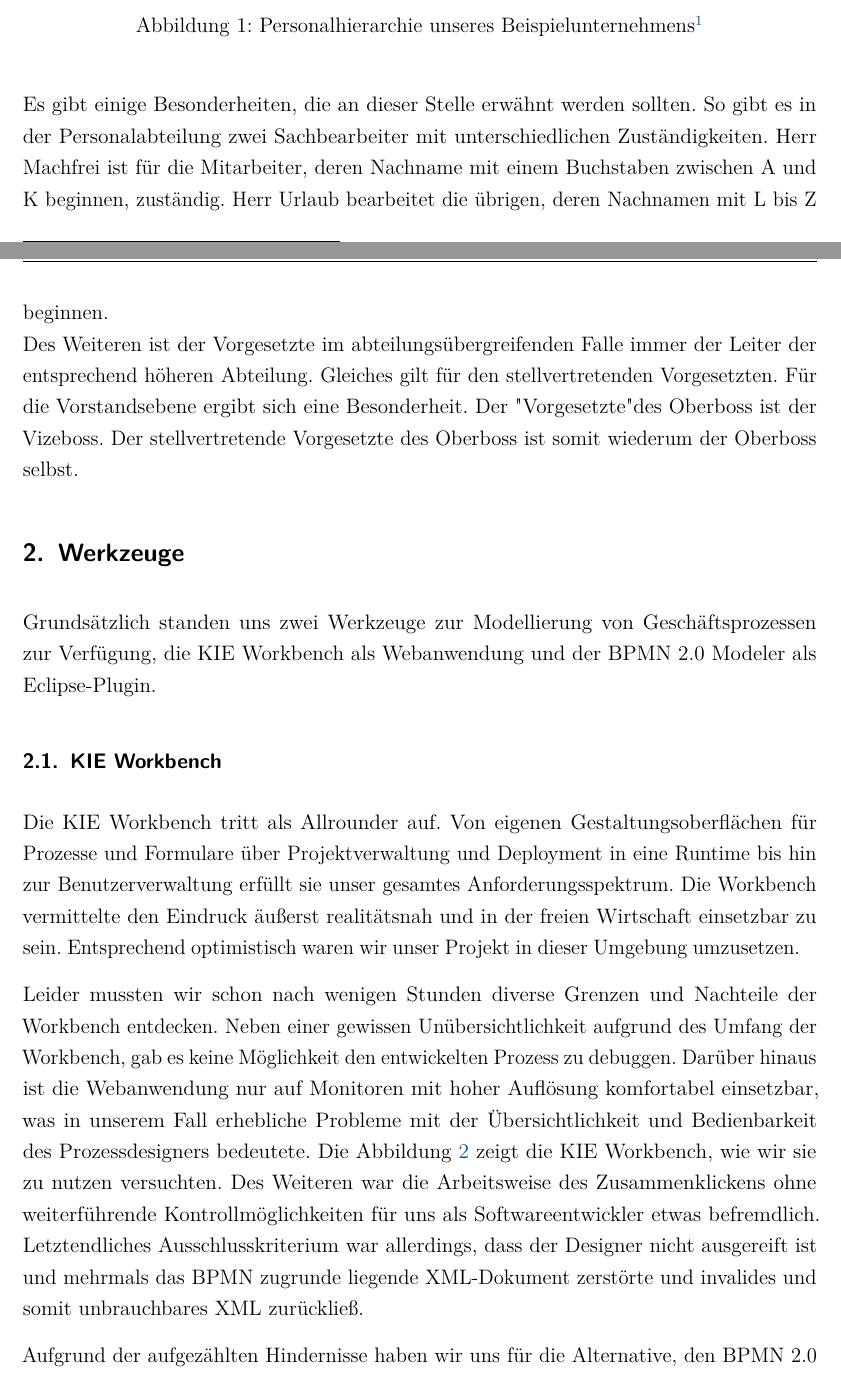
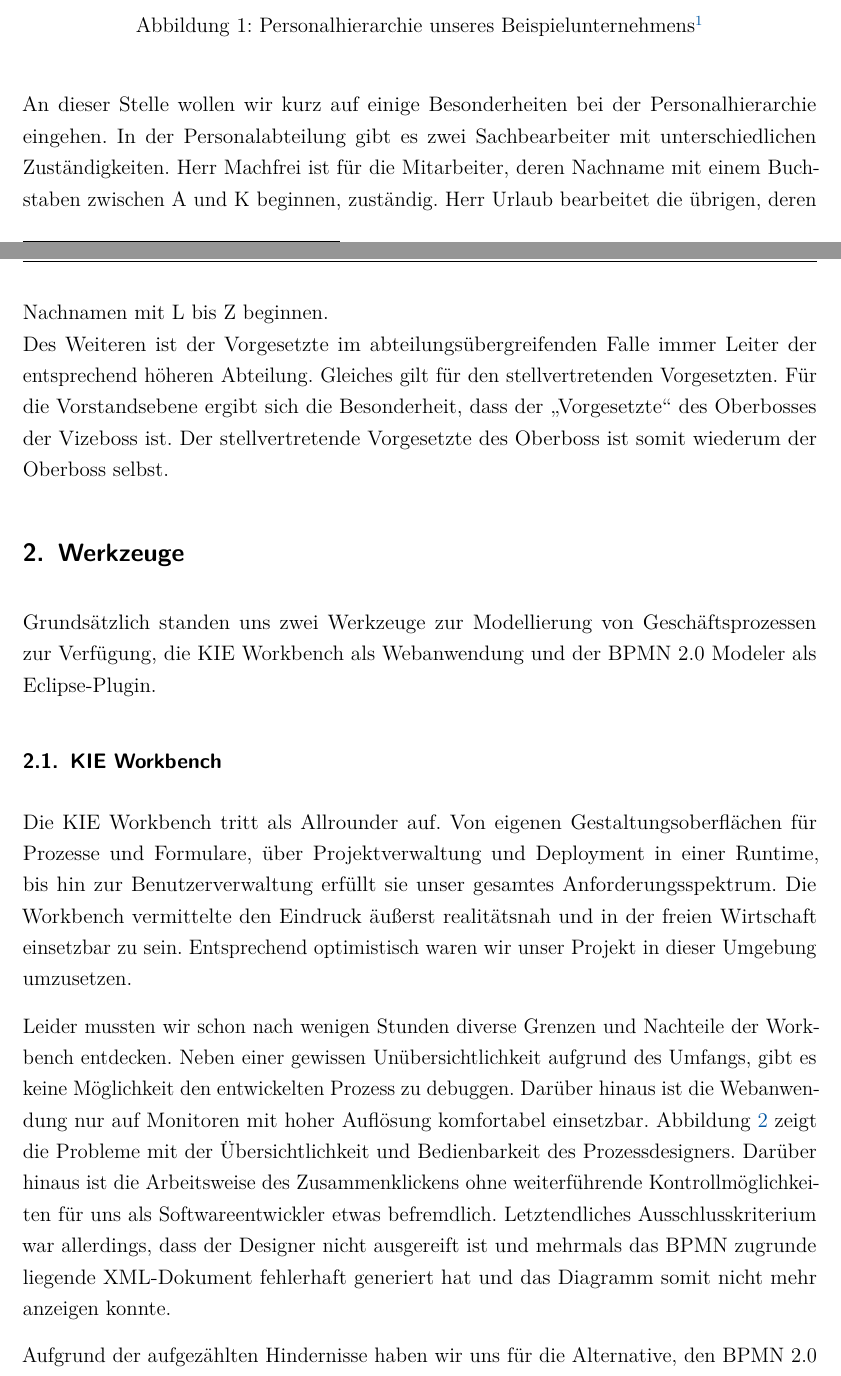
Before and after one commit to cSchluetter/bpm-urlaub, a LaTeX document (doc/Ausarbeitung.tex, which reads doc/Inhalt/Aufgabenstellung.tex, doc/Inhalt/Werkzeuge.tex): two parts of pages 4 and 5 of 12, joined at a grey line, cut so that both start at the same text. Compiled offline with pdfLaTeX; an older LaTeX class or package is replaced by its successor.

Commit message:
Korrektur

```diff
--- a/doc/Inhalt/Aufgabenstellung.tex
+++ b/doc/Inhalt/Aufgabenstellung.tex
@@ -45,5 +45,5 @@ Im Beispielunternehmen ist die folgende Personalhierarchie gegeben:
 \end{figure}
 \footnotetext{Quelle: Aufgabe Urlaubsgenehmigung jBPM.pdf}
 
-Es gibt einige Besonderheiten, die an dieser Stelle erwähnt werden sollten. So gibt es in der Personalabteilung zwei Sachbearbeiter mit unterschiedlichen Zuständigkeiten. Herr Machfrei ist für die Mitarbeiter, deren Nachname mit einem Buchstaben zwischen A und K beginnen, zuständig. Herr Urlaub bearbeitet die übrigen, deren Nachnamen mit L bis Z beginnen.\\
-Des Weiteren ist der Vorgesetzte im abteilungsübergreifenden Falle immer der Leiter der entsprechend höheren Abteilung. Gleiches gilt für den stellvertretenden Vorgesetzten. Für die Vorstandsebene ergibt sich eine Besonderheit. Der "Vorgesetzte" des Oberboss ist der Vizeboss. Der stellvertretende Vorgesetzte des Oberboss ist somit wiederum der Oberboss selbst.
+An dieser Stelle wollen wir kurz auf einige Besonderheiten bei der Personalhierarchie eingehen. In der Personalabteilung gibt es zwei Sachbearbeiter mit unterschiedlichen Zuständigkeiten. Herr Machfrei ist für die Mitarbeiter, deren Nachname mit einem Buchstaben zwischen A und K beginnen, zuständig. Herr Urlaub bearbeitet die übrigen, deren Nachnamen mit L bis Z beginnen.\\
+Des Weiteren ist der Vorgesetzte im abteilungsübergreifenden Falle immer Leiter der entsprechend höheren Abteilung. Gleiches gilt für den stellvertretenden Vorgesetzten. Für die Vorstandsebene ergibt sich die Besonderheit, dass der "`Vorgesetzte"' des Oberbosses der Vizeboss ist. Der stellvertretende Vorgesetzte des Oberboss ist somit wiederum der Oberboss selbst.
--- a/doc/Inhalt/Werkzeuge.tex
+++ b/doc/Inhalt/Werkzeuge.tex
@@ -1,9 +1,9 @@
 \section{Werkzeuge}
 Grundsätzlich standen uns zwei Werkzeuge zur Modellierung von Geschäftsprozessen zur Verfügung, die KIE Workbench als Webanwendung und der BPMN 2.0 Modeler als Eclipse-Plugin.
 \subsection{KIE Workbench}
-Die KIE Workbench tritt als Allrounder auf. Von eigenen Gestaltungsoberflächen für Prozesse und Formulare über Projektverwaltung und Deployment in eine Runtime bis hin zur Benutzerverwaltung erfüllt sie unser gesamtes Anforderungsspektrum. Die Workbench vermittelte den Eindruck äußerst realitätsnah und in der freien Wirtschaft einsetzbar zu sein. Entsprechend optimistisch waren wir unser Projekt in dieser Umgebung umzusetzen.
+Die KIE Workbench tritt als Allrounder auf. Von eigenen Gestaltungsoberflächen für Prozesse und Formulare, über Projektverwaltung und Deployment in einer Runtime, bis hin zur Benutzerverwaltung erfüllt sie unser gesamtes Anforderungsspektrum. Die Workbench vermittelte den Eindruck äußerst realitätsnah und in der freien Wirtschaft einsetzbar zu sein. Entsprechend optimistisch waren wir unser Projekt in dieser Umgebung umzusetzen.
 
-Leider mussten wir schon nach wenigen Stunden diverse Grenzen und Nachteile der Workbench entdecken. Neben einer gewissen Unübersichtlichkeit aufgrund des Umfang der Workbench, gab es keine Möglichkeit den entwickelten Prozess zu debuggen. Darüber hinaus ist die Webanwendung nur auf Monitoren mit hoher Auflösung komfortabel einsetzbar, was in unserem Fall erhebliche Probleme mit der Übersichtlichkeit und Bedienbarkeit des Prozessdesigners bedeutete. Die Abbildung \ref{fig:KieWorkbench} zeigt die KIE Workbench, wie wir sie zu nutzen versuchten. Des Weiteren war die Arbeitsweise des Zusammenklickens ohne weiterführende Kontrollmöglichkeiten für uns als Softwareentwickler etwas befremdlich. Letztendliches Ausschlusskriterium war allerdings, dass der Designer nicht ausgereift ist und mehrmals das BPMN zugrunde liegende XML-Dokument zerstörte und invalides und somit unbrauchbares XML zurückließ.
+Leider mussten wir schon nach wenigen Stunden diverse Grenzen und Nachteile der Workbench entdecken. Neben einer gewissen Unübersichtlichkeit aufgrund des Umfangs, gibt es keine Möglichkeit den entwickelten Prozess zu debuggen. Darüber hinaus ist die Webanwendung nur auf Monitoren mit hoher Auflösung komfortabel einsetzbar. Abbildung \ref{fig:KieWorkbench} zeigt die Probleme mit der Übersichtlichkeit und Bedienbarkeit des Prozessdesigners. Darüber hinaus ist die Arbeitsweise des Zusammenklickens ohne weiterführende Kontrollmöglichkeiten für uns als Softwareentwickler etwas befremdlich. Letztendliches Ausschlusskriterium war allerdings, dass der Designer nicht ausgereift ist und mehrmals das BPMN zugrunde liegende XML-Dokument fehlerhaft generiert hat und das Diagramm somit nicht mehr anzeigen konnte.
 
 Aufgrund der aufgezählten Hindernisse haben wir uns für die Alternative, den BPMN 2.0 Modeler im Eclipse, entschieden.
 
```
Also changed, not shown: doc/Inhalt/Werkzeuge.tex (6 more changed lines).
